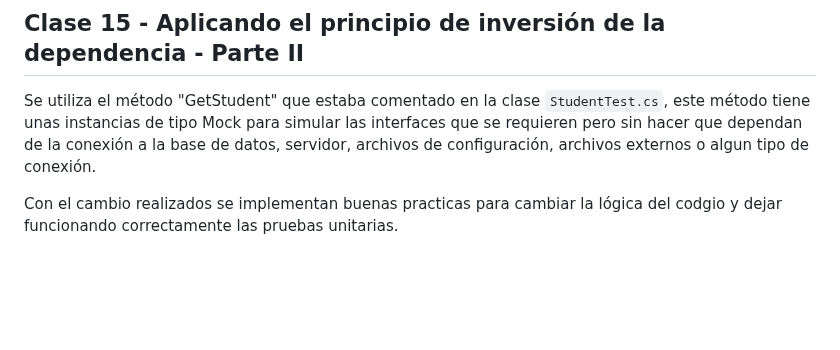
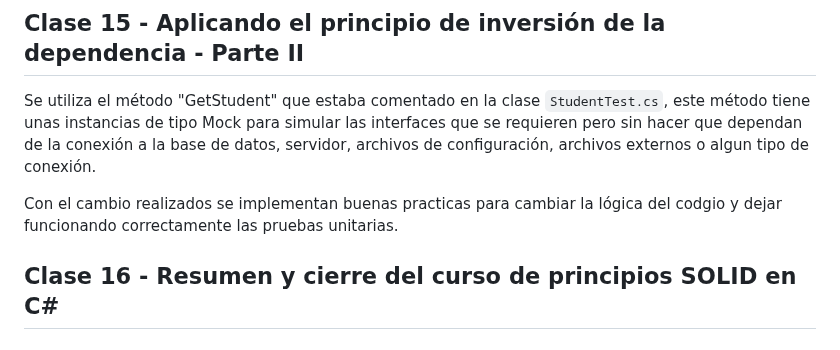
Before and after one commit to ivanfbj/BackendConCSharpYDotNet, a Markdown page: README.md, the part around the change. Drawn GitHub-style; blank space fills up the shorter version.

Commit message:
Clase 16 - Resumen y cierre del curso de principios SOLID en C#

```diff
--- a/README.md
+++ b/README.md
@@ -240,3 +240,5 @@ Las pruebas unitarias deben poder correr en cualquier ambiente en donde se ejecu
 Se utiliza el método "GetStudent" que estaba comentado en la clase `StudentTest.cs`, este método tiene unas instancias de tipo Mock para simular las interfaces que se requieren pero sin hacer que dependan de la conexión a la base de datos, servidor, archivos de configuración, archivos externos o algun tipo de conexión.
 
 Con el cambio realizados se implementan buenas practicas para cambiar la lógica del codgio y dejar funcionando correctamente las pruebas unitarias.
+
+## Clase 16 - Resumen y cierre del curso de principios SOLID en C#
```
